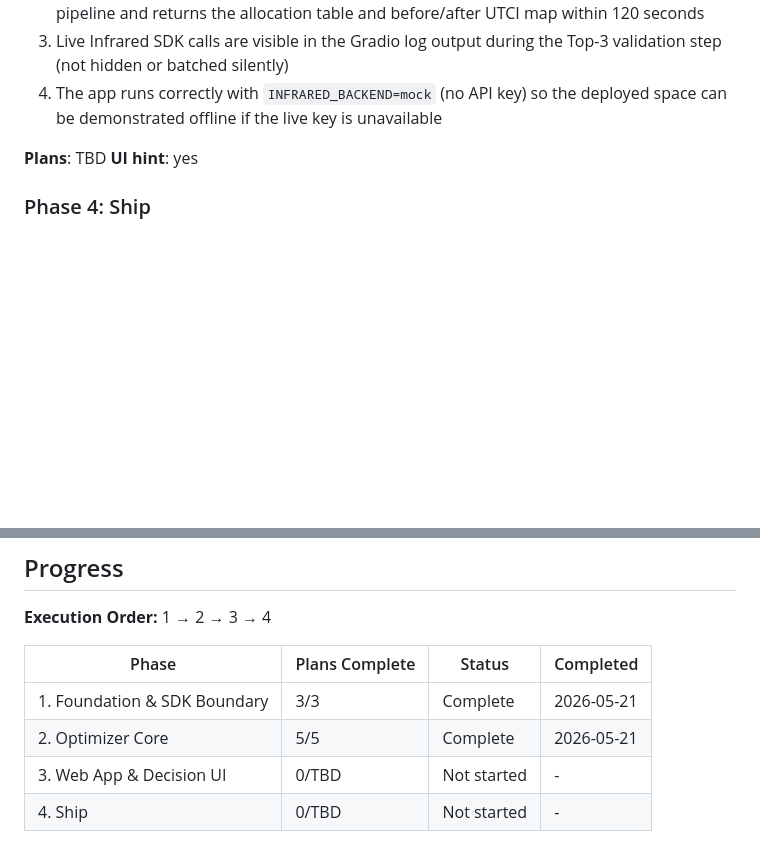
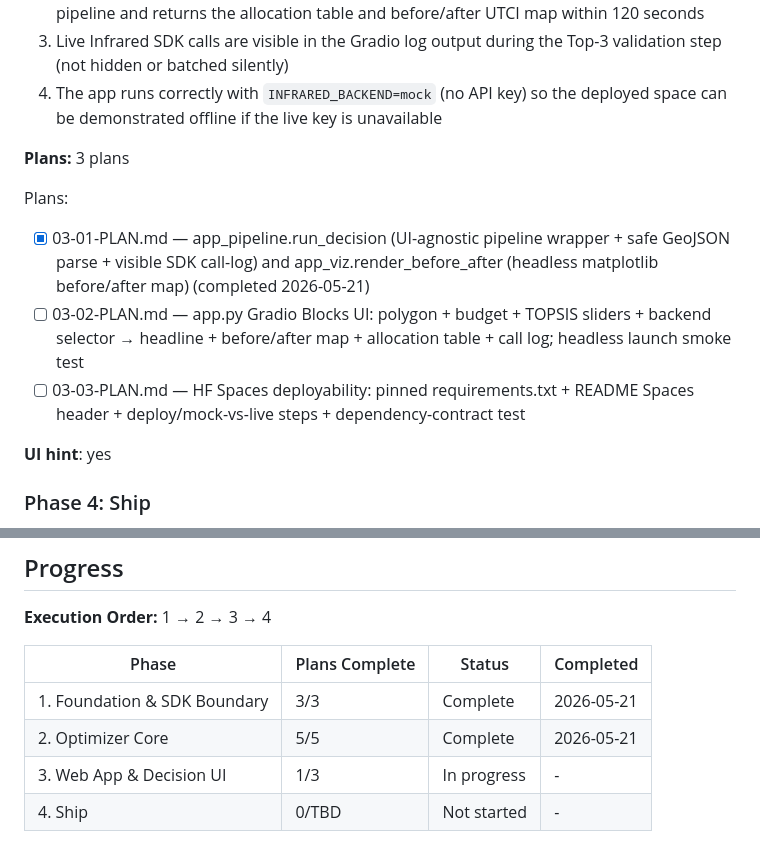
Before and after one commit to elkhouryrafik-boop/InFraRed-Hackathon-2026, a Markdown page: .planning/ROADMAP.md, 2 parts joined by grey strips. Drawn GitHub-style; blank space fills up the shorter version.

```diff
--- a/.planning/ROADMAP.md
+++ b/.planning/ROADMAP.md
@@ -68,7 +68,13 @@ Plans:
   3. Live Infrared SDK calls are visible in the Gradio log output during the Top-3 validation step (not hidden or batched silently)
   4. The app runs correctly with `INFRARED_BACKEND=mock` (no API key) so the deployed space can be demonstrated offline if the live key is unavailable
 
-**Plans**: TBD
+**Plans:** 3 plans
+
+Plans:
+- [x] 03-01-PLAN.md — app_pipeline.run_decision (UI-agnostic pipeline wrapper + safe GeoJSON parse + visible SDK call-log) and app_viz.render_before_after (headless matplotlib before/after map) (completed 2026-05-21)
+- [ ] 03-02-PLAN.md — app.py Gradio Blocks UI: polygon + budget + TOPSIS sliders + backend selector → headline + before/after map + allocation table + call log; headless launch smoke test
+- [ ] 03-03-PLAN.md — HF Spaces deployability: pinned requirements.txt + README Spaces header + deploy/mock-vs-live steps + dependency-contract test
+
 **UI hint**: yes
 
 ### Phase 4: Ship
@@ -92,5 +98,5 @@ Plans:
 |-------|----------------|--------|-----------|
 | 1. Foundation & SDK Boundary | 3/3 | Complete    | 2026-05-21 |
 | 2. Optimizer Core | 5/5 | Complete    | 2026-05-21 |
-| 3. Web App & Decision UI | 0/TBD | Not started | - |
+| 3. Web App & Decision UI | 1/3 | In progress | - |
 | 4. Ship | 0/TBD | Not started | - |
```
Also changed, not shown: .planning/STATE.md (+15 -11 lines), 1 other file.
